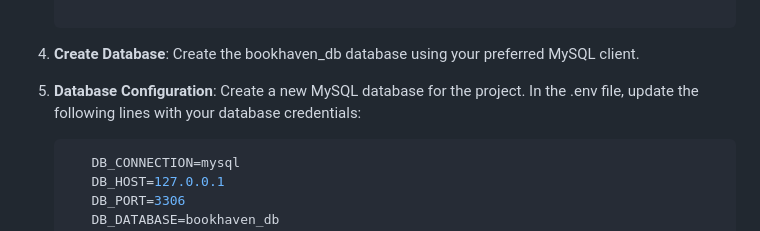
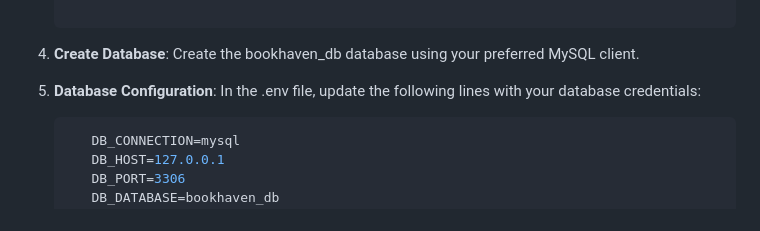
Before and after one commit to safeeras042/BookHaven, a Markdown page: README.md, the part around the change. Rendered like a GitHub page.

````diff
--- a/README.md
+++ b/README.md
@@ -72,7 +72,7 @@ Follow these steps to set up and run the BookHaven project locally:
 
 4.  **Create Database**: Create the bookhaven_db database using your preferred MySQL client.
 
-5. **Database Configuration**: Create a new MySQL database for the project. In the .env file, update the following lines with your database credentials:
+5. **Database Configuration**: In the .env file, update the following lines with your database credentials:
    ```sh
       DB_CONNECTION=mysql
       DB_HOST=127.0.0.1
````
